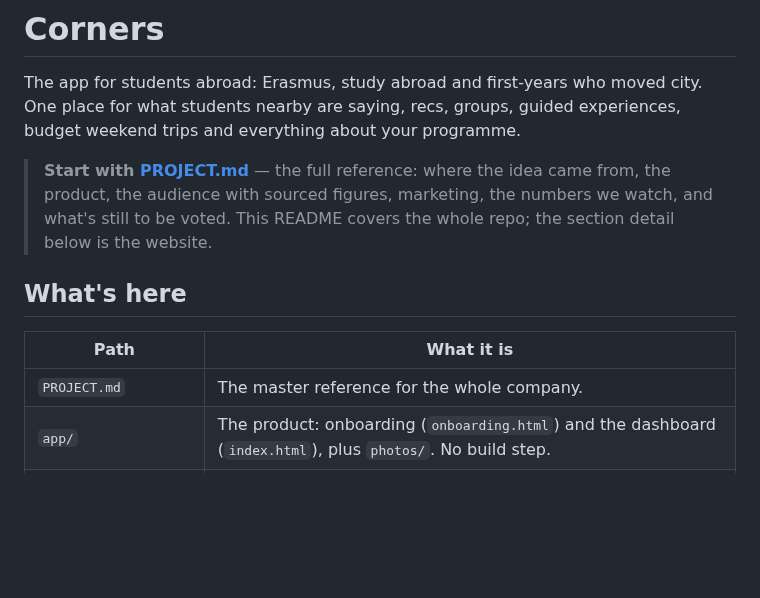
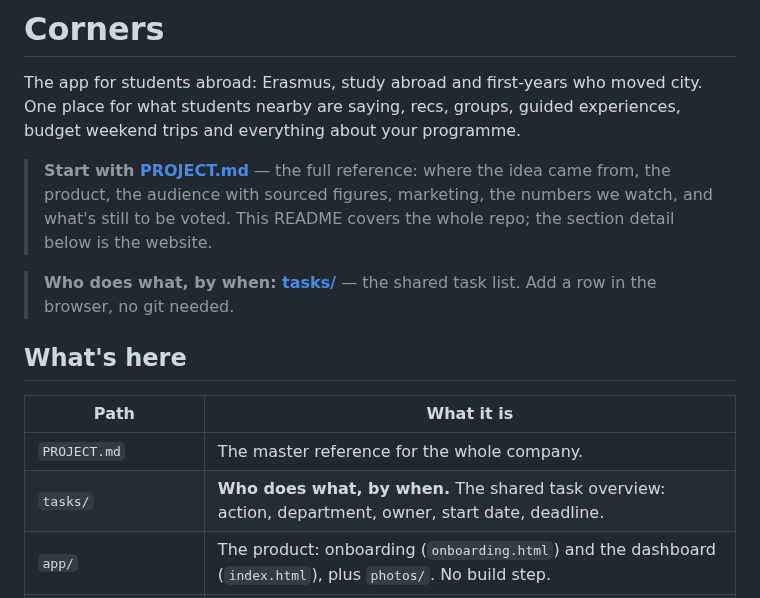
Before and after one commit to Corners-Connect/corners-connect, a Markdown page: README.md, the part around the change. GitHub-like rendering; blank space fills up the shorter version.

Commit message:
tasks/ auf der Startseite sichtbar machen
Zwei Stellen in der README: ein Hinweis direkt unter dem PROJECT.md-Kasten,
damit man es ohne Scrollen sieht, und eine Zeile in der What's-here-Tabelle
an der Stelle, wo man es sucht.

Aendert Austins Datei, deshalb bewusst minimal gehalten: drei Zeilen, keine
bestehende Formulierung angefasst.

```diff
--- a/README.md
+++ b/README.md
@@ -6,11 +6,15 @@ The app for students abroad: Erasmus, study abroad and first-years who moved cit
 > the audience with sourced figures, marketing, the numbers we watch, and what's still to be voted.
 > This README covers the whole repo; the section detail below is the website.
 
+> **Who does what, by when: [tasks/](tasks/)** — the shared task list. Add a row in the browser,
+> no git needed.
+
 ## What's here
 
 | Path | What it is |
 |---|---|
 | `PROJECT.md` | The master reference for the whole company. |
+| `tasks/` | **Who does what, by when.** The shared task overview: action, department, owner, start date, deadline. |
 | `app/` | The product: onboarding (`onboarding.html`) and the dashboard (`index.html`), plus `photos/`. No build step. |
 | `website/` | The public landing page: `index.html`, `styles.css`, `main.js`. No build step. |
 | `index.html` | **Find Your Corner** — the six-question survey and the side-by-side city comparison. Single file, Tailwind from a CDN. See [find-your-corner.md](find-your-corner.md). |
```
